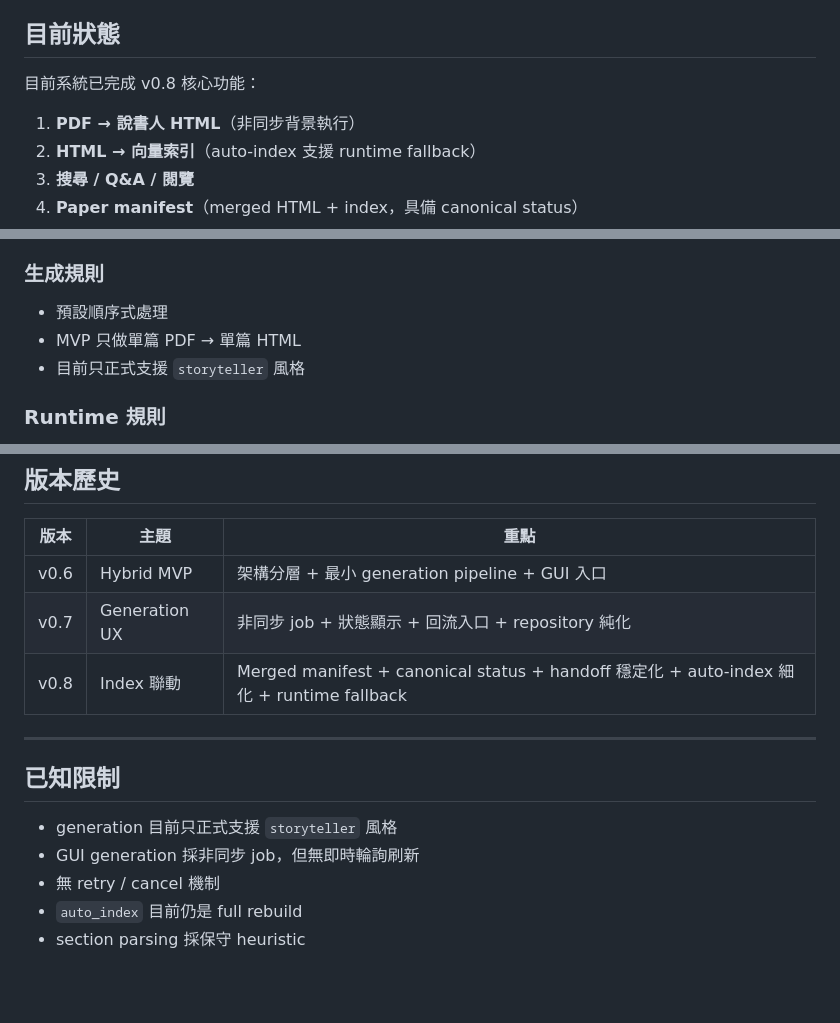
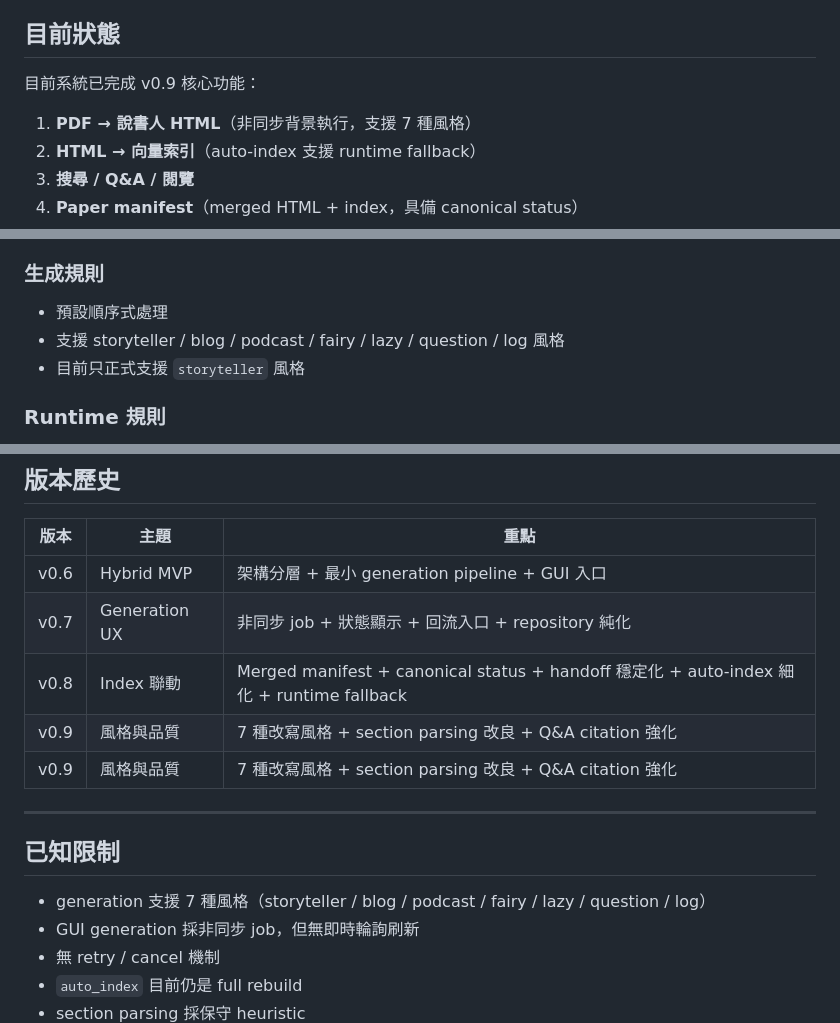
Before and after one commit to ndhuccc/paper-storyteller-center, a Markdown page: README.md, 3 parts joined by grey strips. GitHub-like rendering; blank space fills up the shorter version.

Commit message:
Update README for v0.9 with multi-style, parsing and citation enhancements

```diff
--- a/README.md
+++ b/README.md
@@ -5,9 +5,9 @@
 
 ## 目前狀態
 
-目前系統已完成 v0.8 核心功能：
+目前系統已完成 v0.9 核心功能：
 
-1. **PDF → 說書人 HTML**（非同步背景執行）
+1. **PDF → 說書人 HTML**（非同步背景執行，支援 7 種風格）
 2. **HTML → 向量索引**（auto-index 支援 runtime fallback）
 3. **搜尋 / Q&A / 閱覽**
 4. **Paper manifest**（merged HTML + index，具備 canonical status）
@@ -44,7 +44,7 @@
 
 ### 生成規則
 - 預設順序式處理
-- MVP 只做單篇 PDF → 單篇 HTML
+- 支援 storyteller / blog / podcast / fairy / lazy / question / log 風格
 - 目前只正式支援 `storyteller` 風格
 
 ### Runtime 規則
@@ -193,12 +193,14 @@ print(select_preferred_python(required_modules=('lancedb',)))
 | v0.6 | Hybrid MVP | 架構分層 + 最小 generation pipeline + GUI 入口 |
 | v0.7 | Generation UX | 非同步 job + 狀態顯示 + 回流入口 + repository 純化 |
 | v0.8 | Index 聯動 | Merged manifest + canonical status + handoff 穩定化 + auto-index 細化 + runtime fallback |
+| v0.9 | 風格與品質 | 7 種改寫風格 + section parsing 改良 + Q&A citation 強化 |
+| v0.9 | 風格與品質 | 7 種改寫風格 + section parsing 改良 + Q&A citation 強化 |
 
 ---
 
 ## 已知限制
 
-- generation 目前只正式支援 `storyteller` 風格
+- generation 支援 7 種風格（storyteller / blog / podcast / fairy / lazy / question / log）
 - GUI generation 採非同步 job，但無即時輪詢刷新
 - 無 retry / cancel 機制
 - `auto_index` 目前仍是 full rebuild
```
